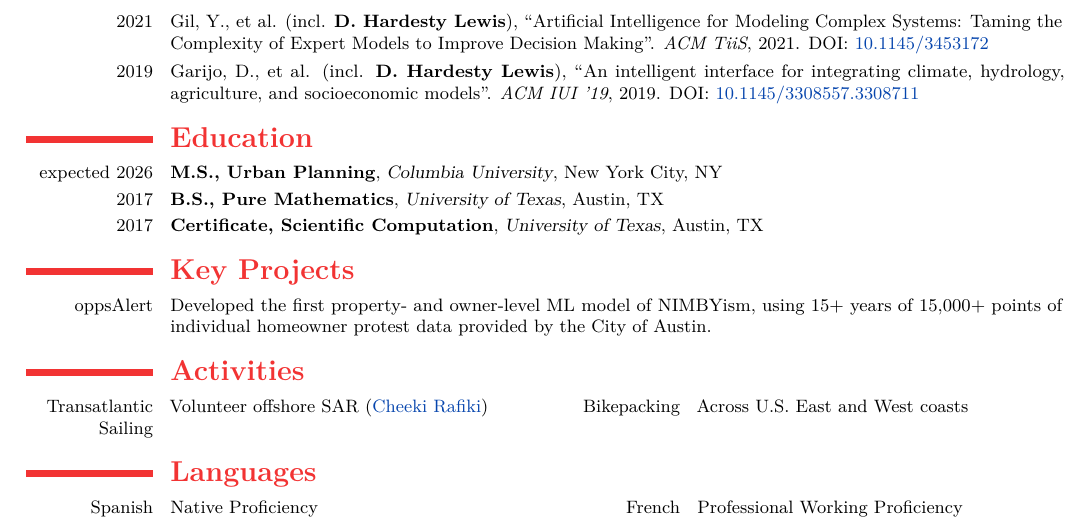
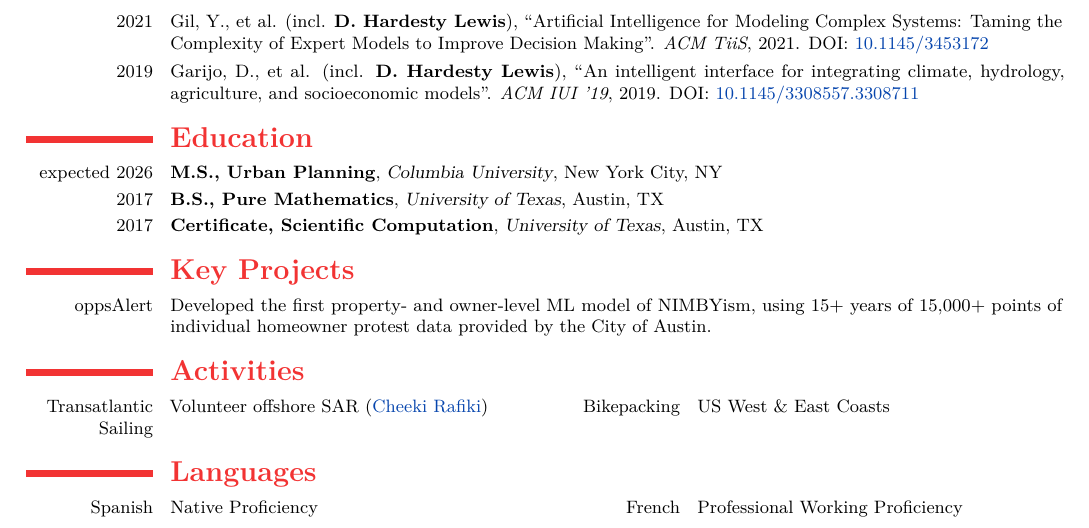
Before and after one commit to dhardestylewis/cv-dhl, a LaTeX CV (resume/2-page/with-cover-letter/resume-dhl-20260131-latest/resume-dhl-20260201-fullstack-mle.tex): part of page 2 of 2, cut so that both start at the same text. Compiled offline with pdfLaTeX.

Commit message:
content: Simplify Bikepacking description

```diff
--- a/resume/2-page/with-cover-letter/resume-dhl-20260131-latest/resume-dhl-20260201-fullstack-mle.tex
+++ b/resume/2-page/with-cover-letter/resume-dhl-20260131-latest/resume-dhl-20260201-fullstack-mle.tex
@@ -167,7 +167,7 @@ Specializing in automated validation frameworks and scalable distributed infrast
 
 
   \section{\textsc{Activities}}
-    \cvdoubleitem{Transatlantic Sailing}{Volunteer offshore SAR (\href{https://en.wikipedia.org/wiki/Cheeki_Rafiki}{Cheeki Rafiki})}{Bikepacking}{Across U.S.\ East and West coasts}
+    \cvdoubleitem{Transatlantic Sailing}{Volunteer offshore SAR (\href{https://en.wikipedia.org/wiki/Cheeki_Rafiki}{Cheeki Rafiki})}{Bikepacking}{US West \& East Coasts}
 
   \section{\textsc{Languages}}
     \cvdoubleitem{Spanish}{Native Proficiency}{French}{Professional Working Proficiency}
```
Also changed, not shown: resume/2-page/with-cover-letter/resume-dhl-20260131-latest/resume-dhl-20260201-fullstack-mle.pdf, 1 other file.
